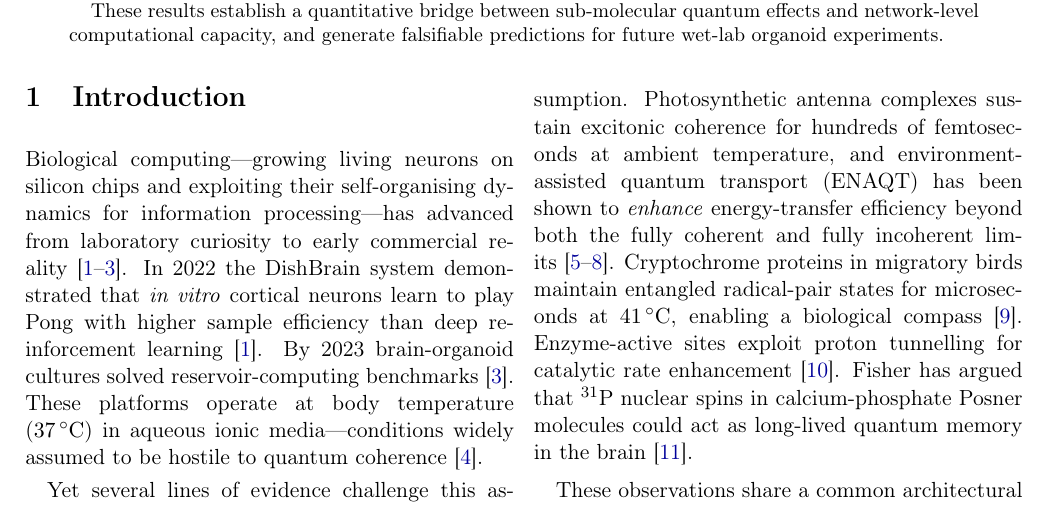
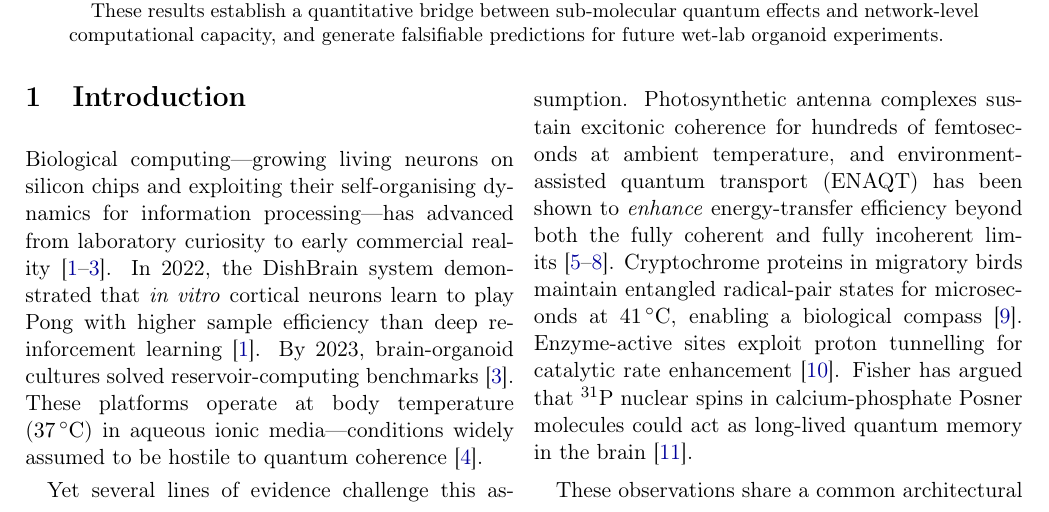
Before and after one commit to c-arda/Biological-Computing, a LaTeX document (manuscript/manuscript.tex): part of page 1 of 8, cut so that both start at the same text. Compiled offline with pdfLaTeX.

Commit message:
docs: polish manuscript typography and rewrite README for v1
Manuscript (manuscript.tex):
- Add commas after introductory year phrases (In 2022, By 2023)
- Move multiplication symbols (6.7×, 5.7×) into math mode for
  proper typographic spacing
- Recompile PDF with fixes

README.md:
- Complete rewrite to reflect current project state
- Add key finding summary, experiments table with results
- Document full repository structure including all 5 experiments
- Add quick-start instructions, falsifiable predictions section
- Add BibTeX citation block

```diff
--- a/manuscript/manuscript.tex
+++ b/manuscript/manuscript.tex
@@ -102,10 +102,10 @@ Biological computing---growing living neurons on silicon chips
 and exploiting their self-organising dynamics for information
 processing---has advanced from laboratory curiosity to early
 commercial reality~\cite{Kagan2022,Smirnova2023,Cai2023}.
-In~2022 the DishBrain system demonstrated that
+In~2022, the DishBrain system demonstrated that
 \textit{in vitro} cortical neurons learn to play Pong with
 higher sample efficiency than deep reinforcement
-learning~\cite{Kagan2022}.  By~2023 brain-organoid cultures
+learning~\cite{Kagan2022}.  By~2023, brain-organoid cultures
 solved reservoir-computing benchmarks~\cite{Cai2023}.
 These platforms operate at body temperature (\SI{37}{\celsius})
 in aqueous ionic media---conditions widely assumed to be hostile
```
Also changed, not shown: README.md, manuscript/manuscript.pdf, manuscript/manuscript.tex (6 more changed lines).
